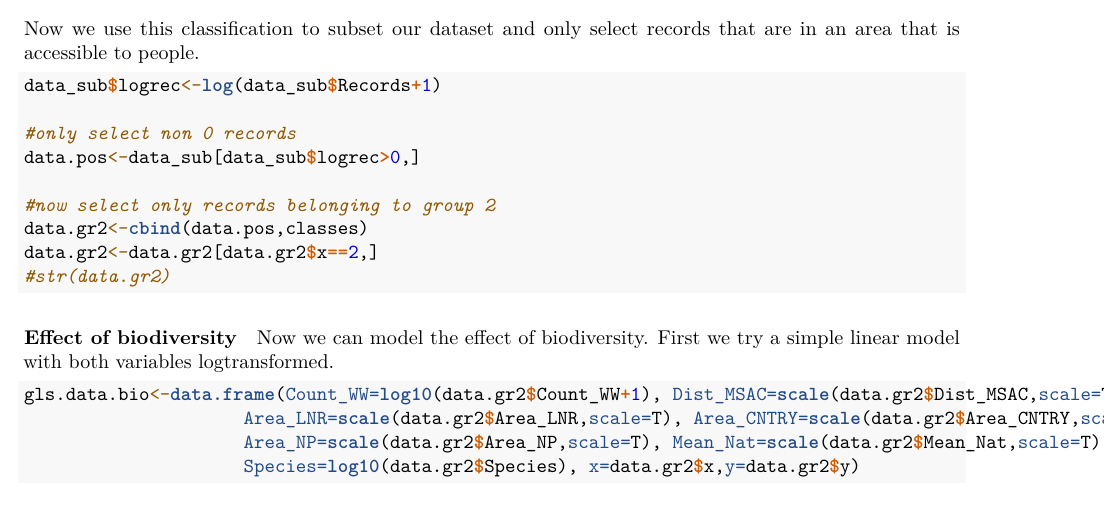
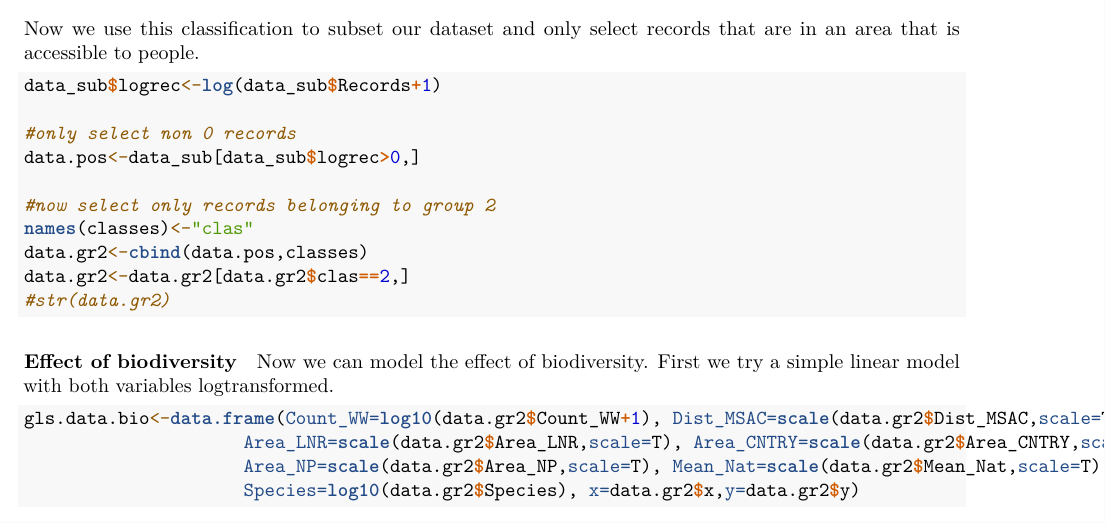
Before and after one commit to FrancescaMancini/WildlifeWatching-SocialMedia, an R Markdown document (AnalysisReport.Rmd): part of page 19 of 20, cut so that both start at the same text. Rendered offline with R 4.5, knitr and Pandoc, then LaTeX, with nearby package versions; some code elsewhere in the file could not run offline.

Commit message:
Update analysis report

````diff
--- a/AnalysisReport.Rmd
+++ b/AnalysisReport.Rmd
@@ -586,8 +587,9 @@ data_sub$logrec<-log(data_sub$Records+1)
 data.pos<-data_sub[data_sub$logrec>0,]
 
 #now select only records belonging to group 2
+names(classes)<-"clas"
 data.gr2<-cbind(data.pos,classes)
-data.gr2<-data.gr2[data.gr2$x==2,]
+data.gr2<-data.gr2[data.gr2$clas==2,]
 #str(data.gr2)
 ```
 
````
Also changed, not shown: AnalysisReport.Rmd (3 more changed lines).
